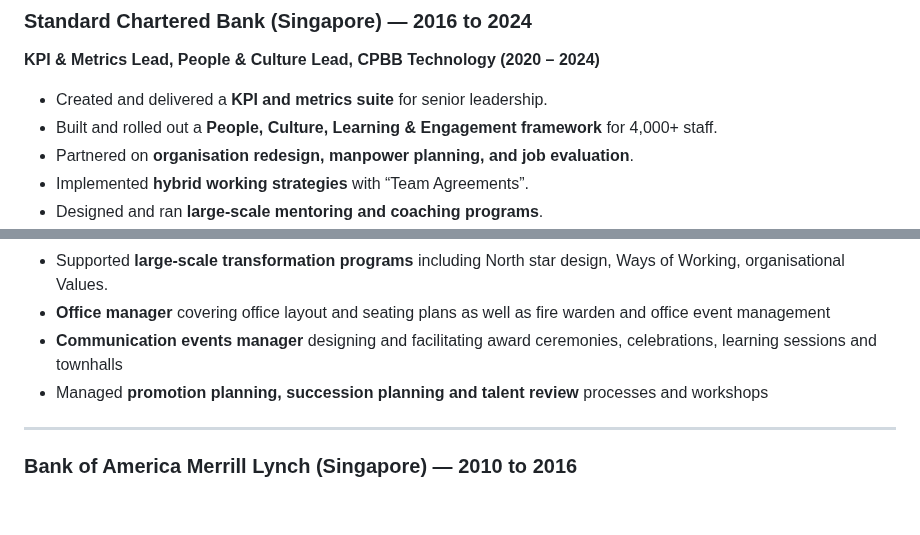
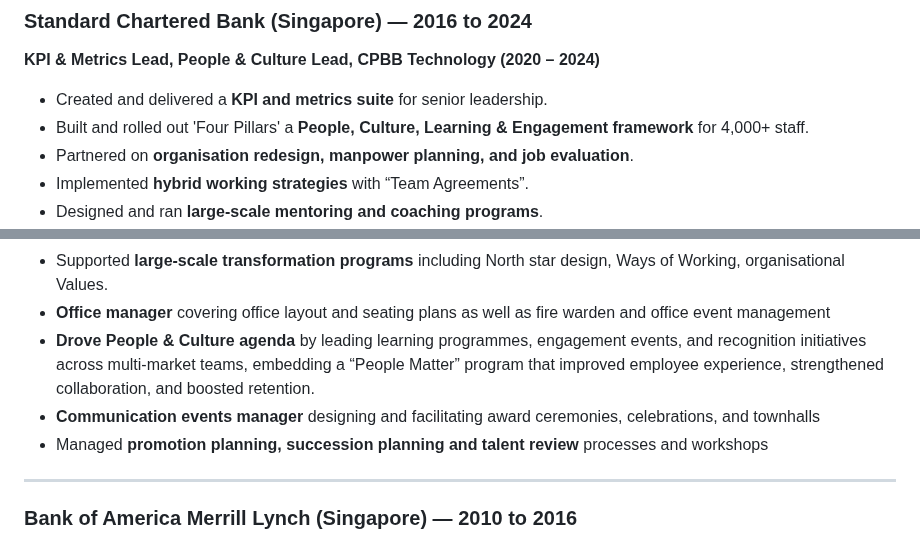
Before and after one commit to malcobrown-dotcom/Malcolm-Brown-CV, a Markdown page: README.md, 2 parts joined by grey strips. GitHub-like rendering; blank space fills up the shorter version.

```diff
--- a/README.md
+++ b/README.md
@@ -35,7 +35,7 @@ Known for combining **strategic vision with operational excellence**, creating *
 
 **KPI & Metrics Lead, People & Culture Lead, CPBB Technology (2020 – 2024)**
 - Created and delivered a **KPI and metrics suite** for senior leadership.
-- Built and rolled out a **People, Culture, Learning & Engagement framework** for 4,000+ staff.
+- Built and rolled out 'Four Pillars' a **People, Culture, Learning & Engagement framework** for 4,000+ staff.
 - Partnered on **organisation redesign, manpower planning, and job evaluation**.
 - Implemented **hybrid working strategies** with “Team Agreements”.
 - Designed and ran **large-scale mentoring and coaching programs**.
@@ -51,7 +51,8 @@ Known for combining **strategic vision with operational excellence**, creating *
 - Streamlined **vendor and contractor management processes**.
 - Supported **large-scale transformation programs** including North star design, Ways of Working, organisational Values.
 - **Office manager** covering office layout and seating plans as well as fire warden and office event management
-- **Communication events manager** designing and facilitating award ceremonies, celebrations, learning sessions and townhalls
+- **Drove People & Culture agenda** by leading learning programmes, engagement events, and recognition initiatives across multi-market teams, embedding a “People Matter” program that improved employee experience, strengthened collaboration, and boosted retention.
+- **Communication events manager** designing and facilitating award ceremonies, celebrations, and townhalls
 - Managed **promotion planning, succession planning and talent review** processes and workshops
 
 ---
```
